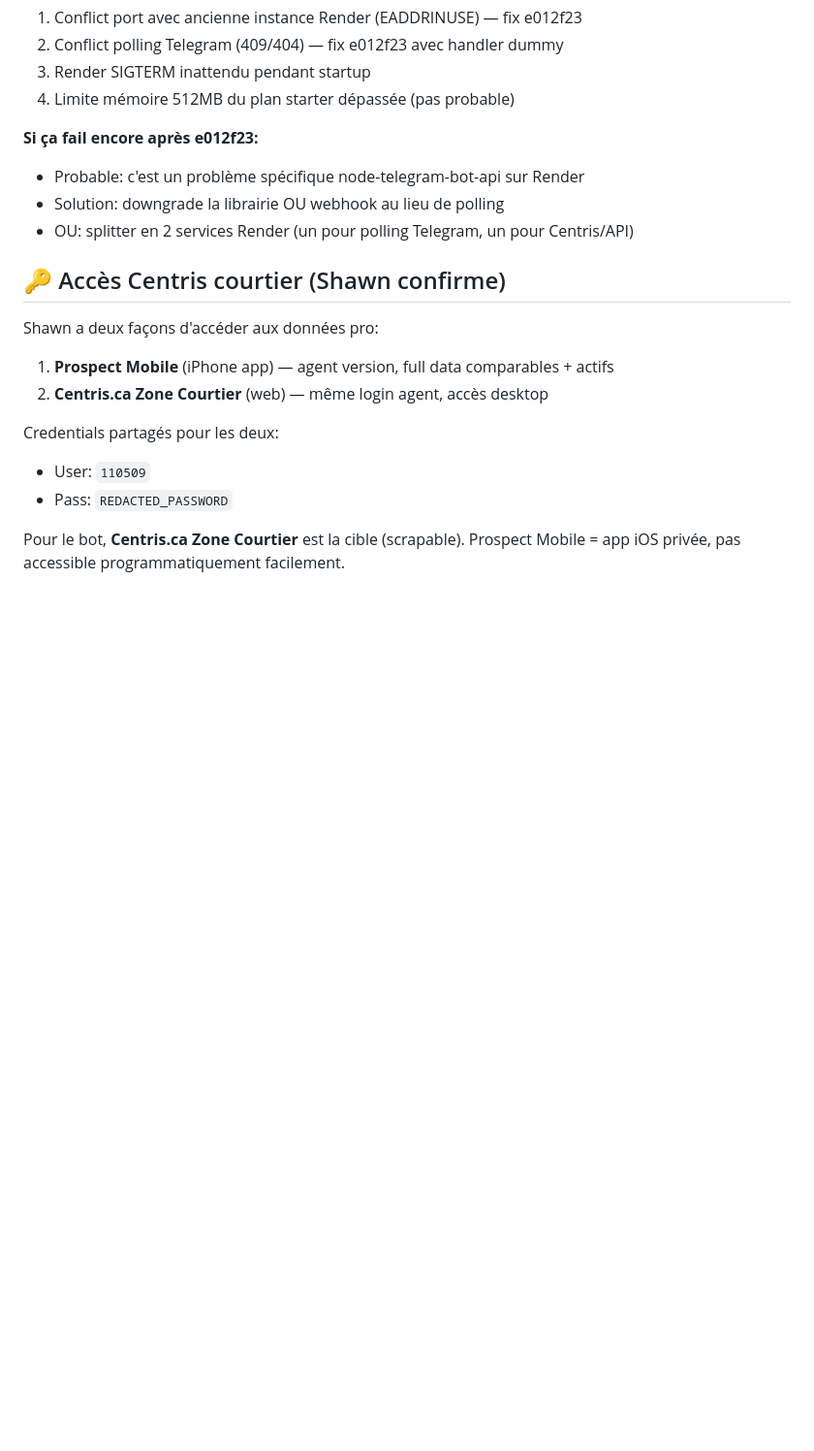
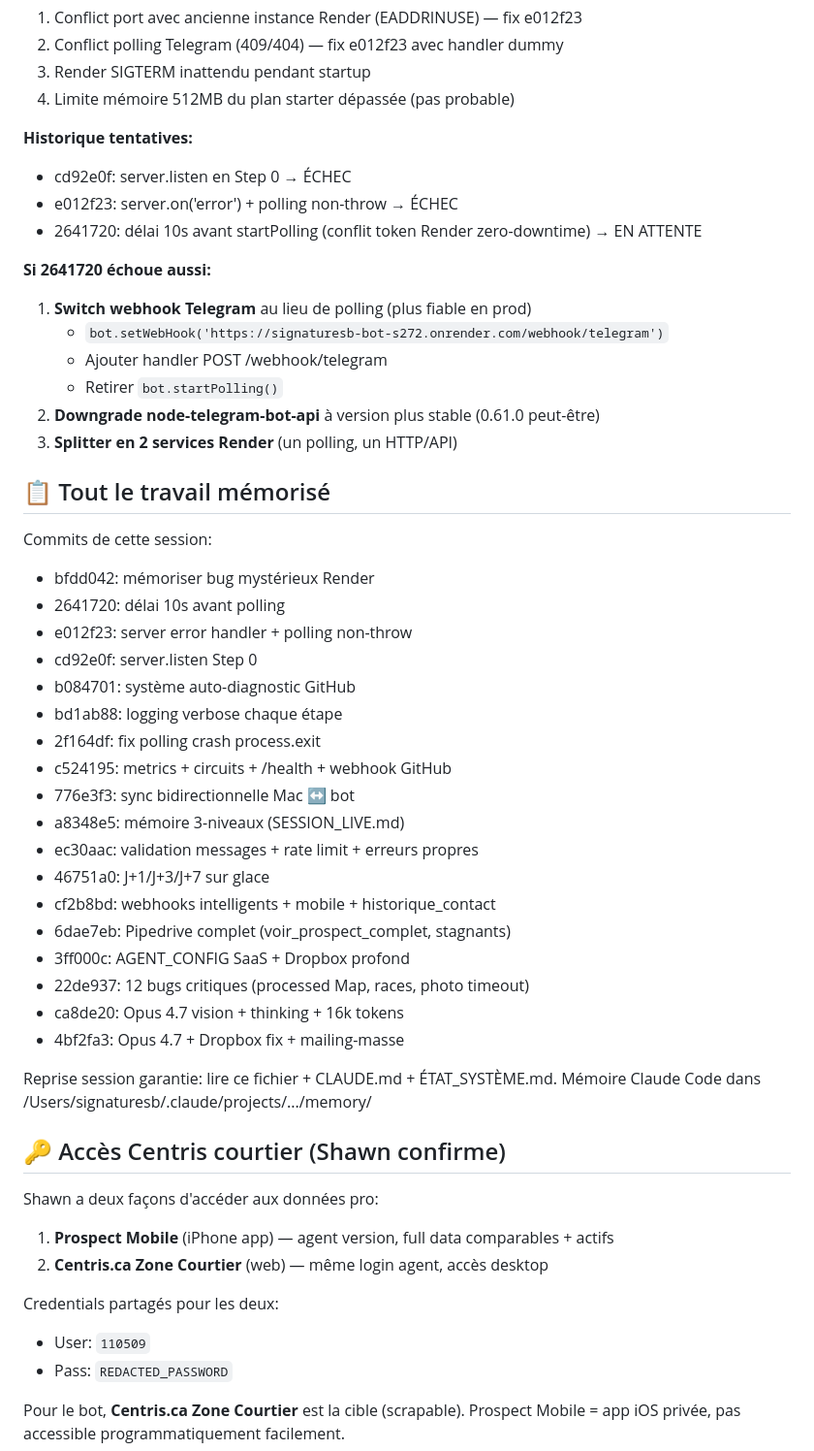
Before and after one commit to signaturesb/bot-assistant, a Markdown page: SESSION_LIVE.md, the part around the change. Shown at 97% size. Drawn GitHub-style; blank space fills up the shorter version.

Commit message:
docs: historique complet session + plan B si 4ef6e62 échoue

```diff
--- a/SESSION_LIVE.md
+++ b/SESSION_LIVE.md
@@ -91,10 +91,43 @@ avant que mon handler uncaughtException ait une chance de s'exécuter.
 3. Render SIGTERM inattendu pendant startup
 4. Limite mémoire 512MB du plan starter dépassée (pas probable)
 
-**Si ça fail encore après e012f23:**
-- Probable: c'est un problème spécifique node-telegram-bot-api sur Render
-- Solution: downgrade la librairie OU webhook au lieu de polling
-- OU: splitter en 2 services Render (un pour polling Telegram, un pour Centris/API)
+**Historique tentatives:**
+- cd92e0f: server.listen en Step 0 → ÉCHEC
+- e012f23: server.on('error') + polling non-throw → ÉCHEC
+- 2641720: délai 10s avant startPolling (conflit token Render zero-downtime) → EN ATTENTE
+
+**Si 2641720 échoue aussi:**
+1. **Switch webhook Telegram** au lieu de polling (plus fiable en prod)
+   - `bot.setWebHook('https://signaturesb-bot-s272.onrender.com/webhook/telegram')`
+   - Ajouter handler POST /webhook/telegram
+   - Retirer `bot.startPolling()`
+2. **Downgrade node-telegram-bot-api** à version plus stable (0.61.0 peut-être)
+3. **Splitter en 2 services Render** (un polling, un HTTP/API)
+
+## 📋 Tout le travail mémorisé
+
+Commits de cette session:
+- bfdd042: mémoriser bug mystérieux Render
+- 2641720: délai 10s avant polling
+- e012f23: server error handler + polling non-throw
+- cd92e0f: server.listen Step 0
+- b084701: système auto-diagnostic GitHub
+- bd1ab88: logging verbose chaque étape
+- 2f164df: fix polling crash process.exit
+- c524195: metrics + circuits + /health + webhook GitHub
+- 776e3f3: sync bidirectionnelle Mac ↔ bot
+- a8348e5: mémoire 3-niveaux (SESSION_LIVE.md)
+- ec30aac: validation messages + rate limit + erreurs propres
+- 46751a0: J+1/J+3/J+7 sur glace
+- cf2b8bd: webhooks intelligents + mobile + historique_contact
+- 6dae7eb: Pipedrive complet (voir_prospect_complet, stagnants)
+- 3ff000c: AGENT_CONFIG SaaS + Dropbox profond
+- 22de937: 12 bugs critiques (processed Map, races, photo timeout)
+- ca8de20: Opus 4.7 vision + thinking + 16k tokens
+- 4bf2fa3: Opus 4.7 + Dropbox fix + mailing-masse
+
+Reprise session garantie: lire ce fichier + CLAUDE.md + ÉTAT_SYSTÈME.md.
+Mémoire Claude Code dans /Users/signaturesb/.claude/projects/.../memory/
 
 ## 🔑 Accès Centris courtier (Shawn confirme)
 
```
